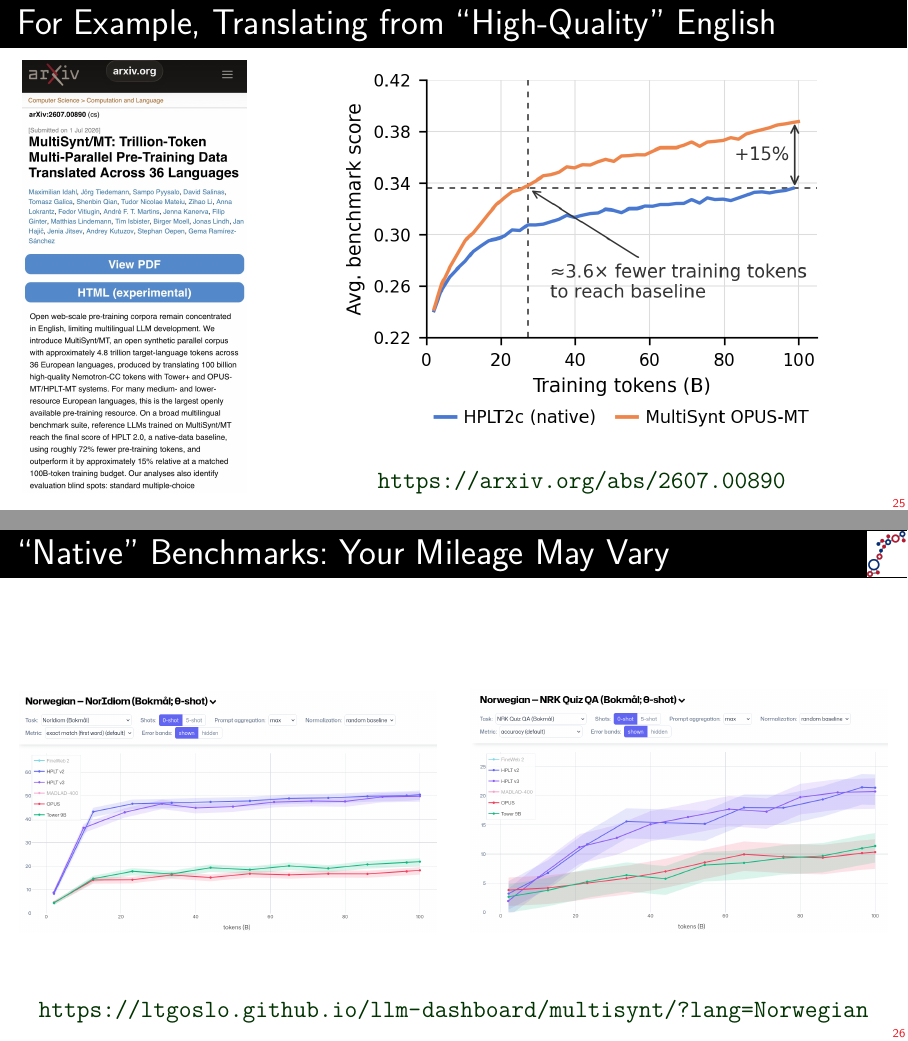
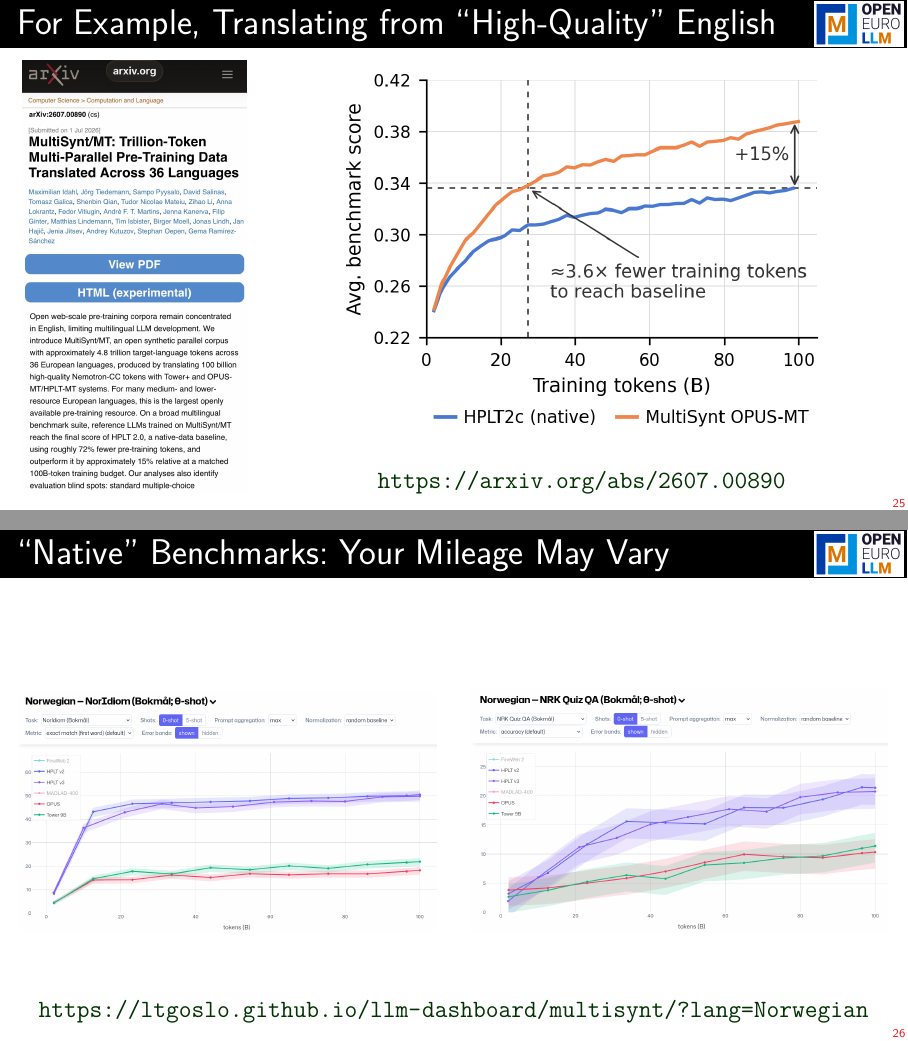
Before and after one commit to klynga/260929, a LaTeX poster (slides.tex): pages 50 and 51 of 58, joined at a grey line. Compiled offline with pdfLaTeX.

Commit message:
good night

```diff
--- a/slides.tex
+++ b/slides.tex
@@ -522,10 +522,10 @@
   \end{block}
   \pause
   \vskip .5ex
-  \centerline{\scshape\color{DarkBlue} english-first pretraining as ``best practice'':\``general capabilities''}
+  \centerline{\scshape\color{DarkBlue} english-first pretraining as ``best practice'':\ ``general capabilities''}
 \end{frame}
 
-\begin{frame}[fragile,c]
+\begin{frame}[fragile,c]\includeopeneurollm
   \frametitle{For Example, Translating from ``High-Quality'' English}
   \vskip -1ex
   \begin{columns}
@@ -543,7 +543,7 @@
   \end{columns}
 \end{frame}
 
-\begin{frame}[fragile]\includelogo
+\begin{frame}[fragile]\includeopeneurollm
   \frametitle{``Native'' Benchmarks:\ Your Mileage May Vary}
   \vskip 10ex
   \begin{center}
```
Also changed, not shown: 1 other file.
